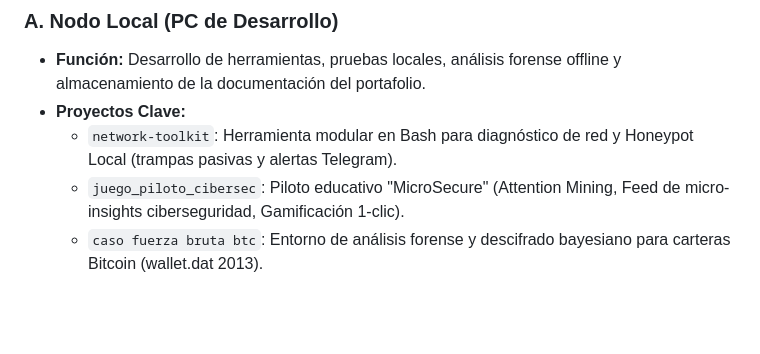
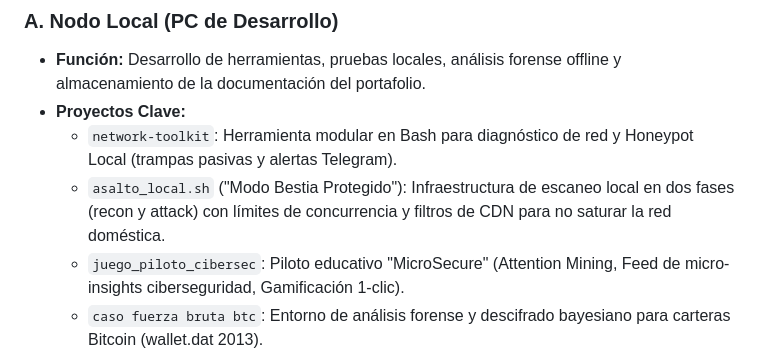
Before and after one commit to BestiaTantrica/hacker_lab, a Markdown page: MASTER_PROJECT.md, the part around the change. GitHub-like rendering; blank space fills up the shorter version.

Commit message:
docs: actualizar MASTER_PROJECT con asalto local

```diff
--- a/MASTER_PROJECT.md
+++ b/MASTER_PROJECT.md
@@ -28,6 +28,7 @@ El laboratorio se divide físicamente en dos entornos de ejecución:
 - **Función:** Desarrollo de herramientas, pruebas locales, análisis forense offline y almacenamiento de la documentación del portafolio.
 - **Proyectos Clave:**
   - `network-toolkit`: Herramienta modular en Bash para diagnóstico de red y Honeypot Local (trampas pasivas y alertas Telegram).
+  - `asalto_local.sh` ("Modo Bestia Protegido"): Infraestructura de escaneo local en dos fases (recon y attack) con límites de concurrencia y filtros de CDN para no saturar la red doméstica.
   - `juego_piloto_cibersec`: Piloto educativo "MicroSecure" (Attention Mining, Feed de micro-insights ciberseguridad, Gamificación 1-clic).
   - `caso fuerza bruta btc`: Entorno de análisis forense y descifrado bayesiano para carteras Bitcoin (wallet.dat 2013).
   - `portafolio-ciberseguridad`: Estructura académica alineada con el Certificado de Ciberseguridad de Google.
```
